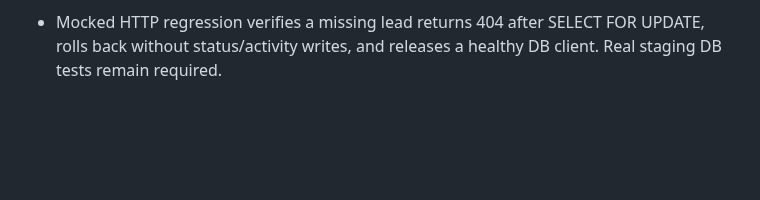
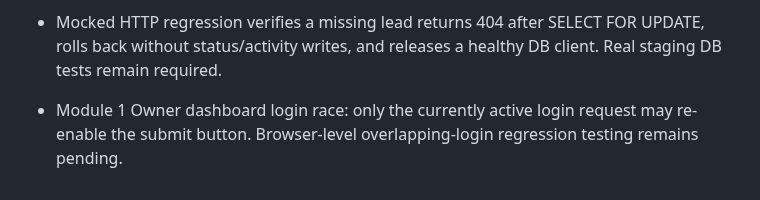
Before and after one commit to Mishnex/mishnex-technologies, a Markdown page: backend/MODULE_PROGRESS.md, the part around the change. GitHub-like rendering; blank space fills up the shorter version.

Commit message:
docs(auth): track Owner login race guard and pending browser verification

```diff
--- a/backend/MODULE_PROGRESS.md
+++ b/backend/MODULE_PROGRESS.md
@@ -89,3 +89,5 @@ Percentages discussed previously are planning estimates, **not** evidence of com
 - Mocked HTTP transaction test now verifies activity INSERT failure prevents COMMIT, triggers ROLLBACK after status UPDATE, and releases a healthy connection for reuse. Real staging PostgreSQL atomicity validation still pending.
 
 - Mocked HTTP regression verifies a missing lead returns 404 after SELECT FOR UPDATE, rolls back without status/activity writes, and releases a healthy DB client. Real staging DB tests remain required.
+
+- Module 1 Owner dashboard login race: only the currently active login request may re-enable the submit button. Browser-level overlapping-login regression testing remains pending.
```
